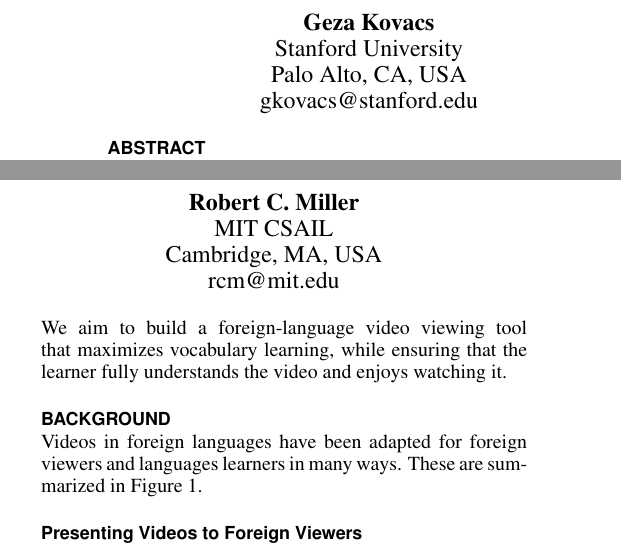
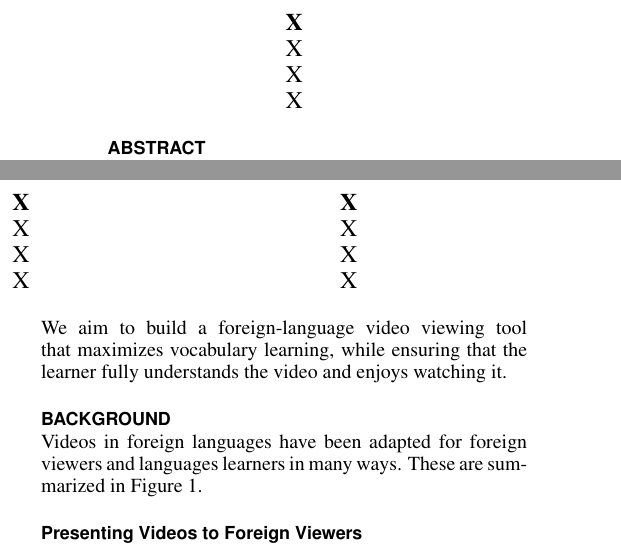
Before and after one commit to gkovacs/smart-subtitles-paper-chi2014, a LaTeX document (smartsubs-paper.tex): two parts of the columns of page 1 of 6, joined at a grey line, cut at the place of the change. Compiled offline with pdfLaTeX; a missing bibliography style is replaced by a similar one.

Commit message:
anonymized paper

```diff
--- a/smartsubs-paper.tex
+++ b/smartsubs-paper.tex
@@ -69,16 +69,20 @@ breaklinks=true,
 
 \title{Smart Subtitles for Vocabulary Learning}
 
-\numberofauthors{2}
+\numberofauthors{3}
 \author{
-  \alignauthor Geza Kovacs\\
-    \affaddr{Stanford University}\\
-    \affaddr{Palo Alto, CA, USA}\\
-    \email{gkovacs@stanford.edu}
-  \alignauthor Robert C. Miller \\
-    \affaddr{MIT CSAIL}\\
-    \affaddr{Cambridge, MA, USA}\\
-    \email{rcm@mit.edu}
+  \alignauthor X\\
+    \affaddr{X}\\
+    \affaddr{X}\\
+    \email{X}
+  \alignauthor X \\
+    \affaddr{X}\\
+    \affaddr{X}\\
+    \email{X}
+  \alignauthor X\\
+    \affaddr{X}\\
+    \affaddr{X}\\
+    \email{X}
 }
 
 \maketitle
```
Also changed, not shown: smartsubs-paper.pdf.
